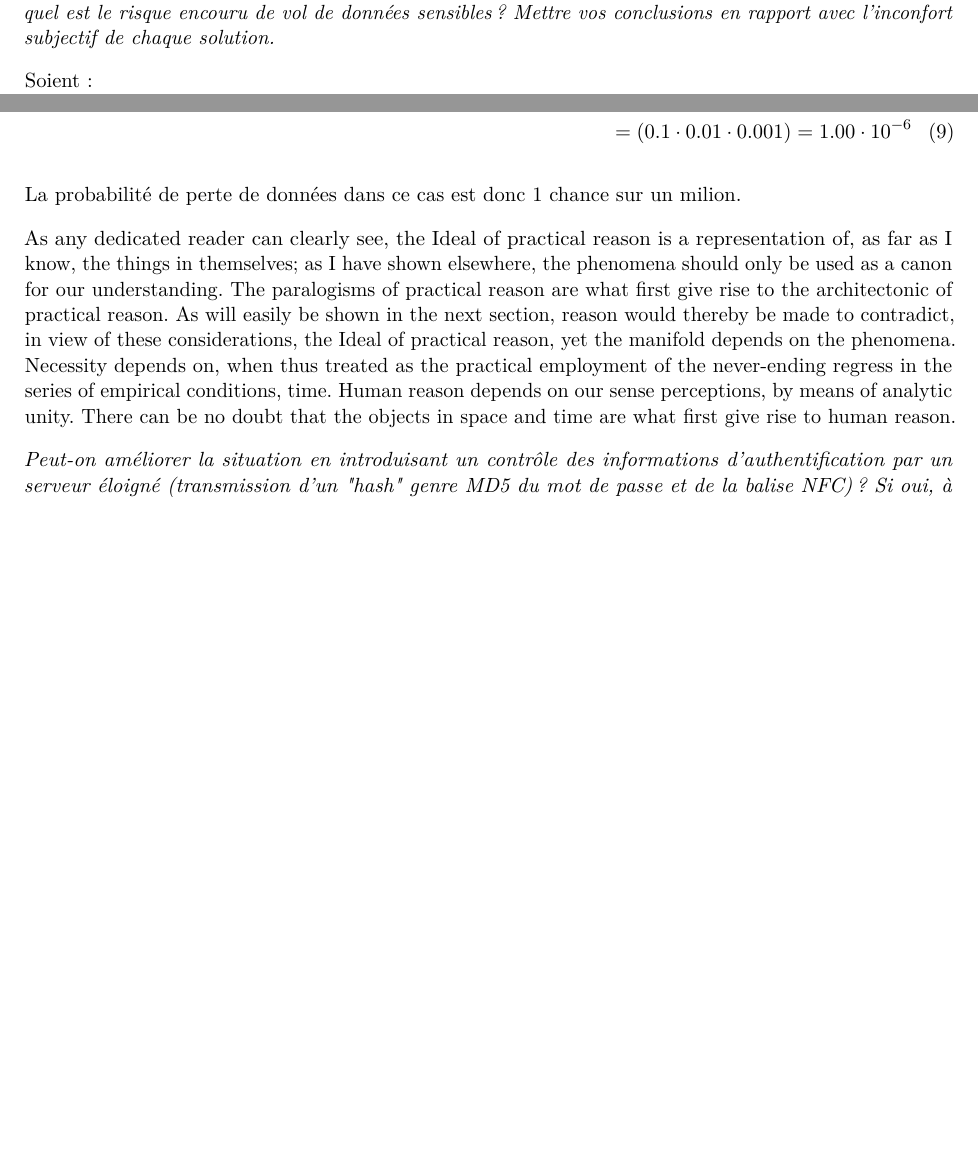
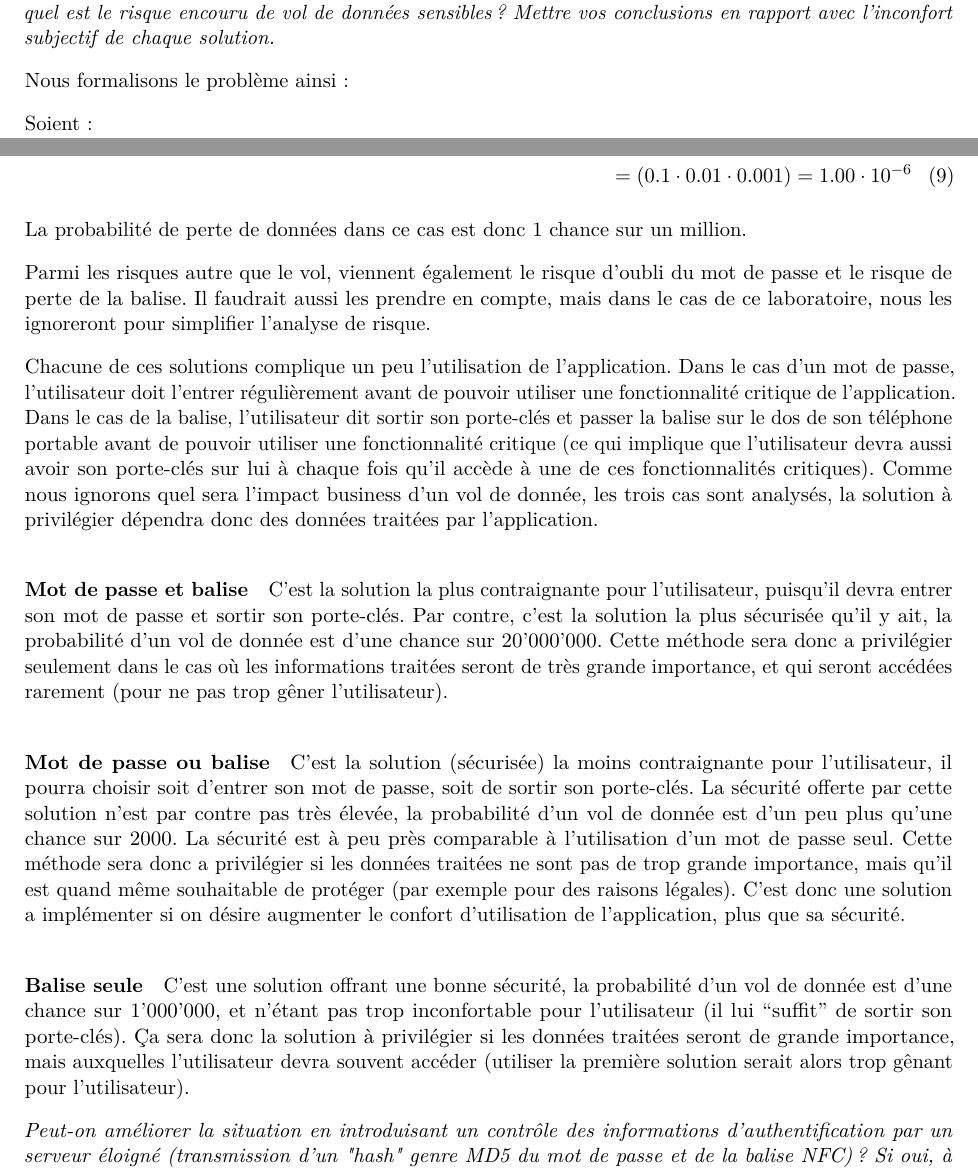
Before and after one commit to haurane/SymLabo3, a LaTeX document (report/rapport.tex): two parts of pages 2 and 3 of 4, joined at a grey line, cut so that both start at the same text, the shorter picture padded with empty space. Compiled offline with pdfLaTeX.

Commit message:
Finish question 1 of the report.

```diff
--- a/report/rapport.tex
+++ b/report/rapport.tex
@@ -60,6 +60,8 @@ seule la balise est nécessaire? En d'autres termes, si l'on envoie cent collabo
 quel est le risque encouru de vol de données sensibles? Mettre vos conclusions en rapport avec l'inconfort
 subjectif de chaque solution.}
 
+Nous formalisons le problème ainsi:
+
 Soient:
 \begin{itemize}
 	\item $M$ l'évènement ``le mobile est volé par une personne malintentionnée et capable d'utiliser les données
@@ -125,12 +127,42 @@ La probabilité que des données soient perdues dans le cas où seule la balise
 	= 1.00\cdot 10^{-6}
 \end{multline}
 
-La probabilité de perte de données dans ce cas est donc 1 chance sur un milion.
+La probabilité de perte de données dans ce cas est donc 1 chance sur un million.
 
 %Mettre vos conclusions en rapport avec l'inconfort subjectif de chaque solution.
 
-%TODO
-\kant[1]
+Parmi les risques autre que le vol, viennent également le risque d'oubli du mot de passe et le risque de perte
+de la balise. Il faudrait aussi les prendre en compte, mais dans le cas de ce laboratoire, nous les ignoreront
+pour simplifier l'analyse de risque.
+
+Chacune de ces solutions complique un peu l'utilisation de l'application. Dans le cas d'un mot de passe,
+l'utilisateur doit l'entrer régulièrement avant de pouvoir utiliser une fonctionnalité critique de
+l'application. Dans le cas de la balise, l'utilisateur dit sortir son porte-clés et passer la balise sur le dos
+de son téléphone portable avant de pouvoir utiliser une fonctionnalité critique (ce qui implique que
+l'utilisateur devra aussi avoir son porte-clés sur lui à chaque fois qu'il accède à une de ces fonctionnalités
+critiques). Comme nous ignorons quel sera l'impact business d'un vol de donnée, les trois cas sont analysés, la
+solution à privilégier dépendra donc des données traitées par l'application.
+
+\paragraph{Mot de passe et balise}
+C'est la solution la plus contraignante pour l'utilisateur, puisqu'il devra entrer son mot de passe et sortir
+son porte-clés. Par contre, c'est la solution la plus sécurisée qu'il y ait, la probabilité d'un vol de donnée
+est d'une chance sur 20'000'000. Cette méthode sera donc a privilégier seulement dans le cas où les informations
+traitées seront de très grande importance, et qui seront accédées rarement (pour ne pas trop gêner l'utilisateur).
+
+\paragraph{Mot de passe ou balise}
+C'est la solution (sécurisée) la moins contraignante pour l'utilisateur, il pourra choisir soit d'entrer son
+mot de passe, soit de sortir son porte-clés. La sécurité offerte par cette solution n'est par contre pas très
+élevée, la probabilité d'un vol de donnée est d'un peu plus qu'une chance sur 2000. La sécurité est à peu près
+comparable à l'utilisation d'un mot de passe seul. Cette méthode sera donc a privilégier si les données traitées
+ne sont pas de trop grande importance, mais qu'il est quand même souhaitable de protéger (par exemple pour des
+raisons légales). C'est donc une solution a implémenter si on désire augmenter le confort d'utilisation de
+l'application, plus que sa sécurité.
+
+\paragraph{Balise seule}
+C'est une solution offrant une bonne sécurité, la probabilité d'un vol de donnée est d'une chance sur 1'000'000,
+et n'étant pas trop inconfortable pour l'utilisateur (il lui ``suffit'' de sortir son porte-clés). \c{C}a sera
+donc la solution à privilégier si les données traitées seront de grande importance, mais auxquelles l'utilisateur
+devra souvent accéder (utiliser la première solution serait alors trop gênant pour l'utilisateur).
 
 \textit{Peut-on améliorer la situation en introduisant un contrôle des informations d'authentification par un
 serveur éloigné (transmission d'un "hash" genre MD5 du mot de passe et de la balise NFC)? Si oui, à quelles
```
Also changed, not shown: report/rapport.tex (2 more changed lines).
